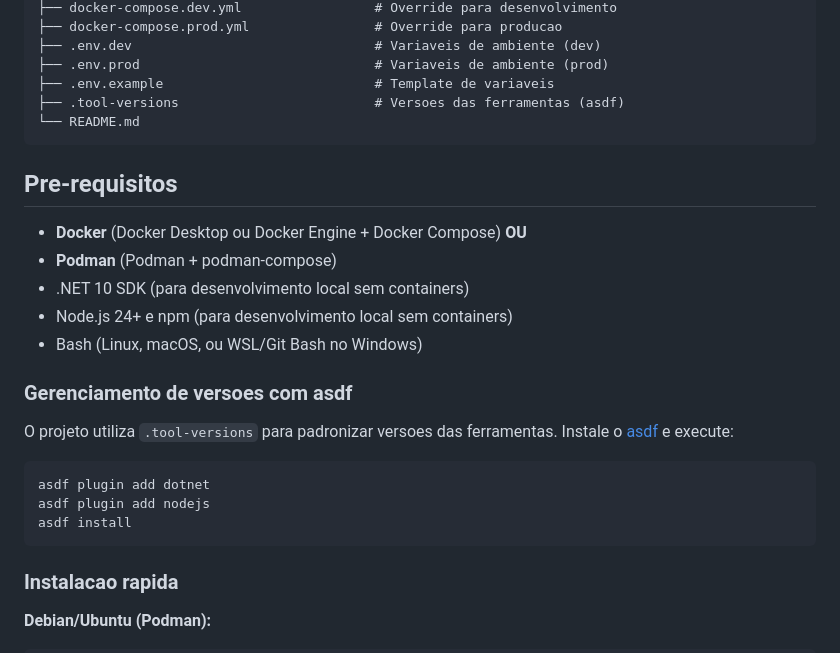
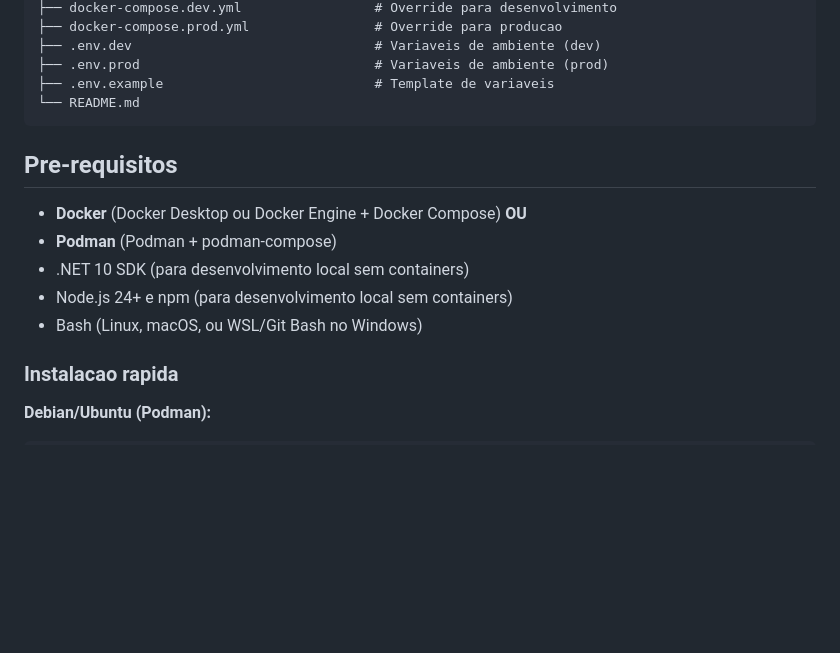
Before and after one commit to wiltonsgonc/ProcessoSelecao, a Markdown page: README.md, the part around the change. GitHub-like rendering; blank space fills up the shorter version.

Commit message:
doc: Remove .tool-versions e referencia ao asdf do README

````diff
--- a/README.md
+++ b/README.md
@@ -42,7 +42,6 @@ ProcessoSelecao/
 ├── .env.dev                               # Variaveis de ambiente (dev)
 ├── .env.prod                              # Variaveis de ambiente (prod)
 ├── .env.example                           # Template de variaveis
-├── .tool-versions                         # Versoes das ferramentas (asdf)
 └── README.md
 ```
 
@@ -54,16 +53,6 @@ ProcessoSelecao/
 - Node.js 24+ e npm (para desenvolvimento local sem containers)
 - Bash (Linux, macOS, ou WSL/Git Bash no Windows)
 
-### Gerenciamento de versoes com asdf
-
-O projeto utiliza `.tool-versions` para padronizar versoes das ferramentas.
-Instale o [asdf](https://asdf-vm.com) e execute:
-
-```bash
-asdf plugin add dotnet
-asdf plugin add nodejs
-asdf install
-```
 
 ### Instalacao rapida
 
````
